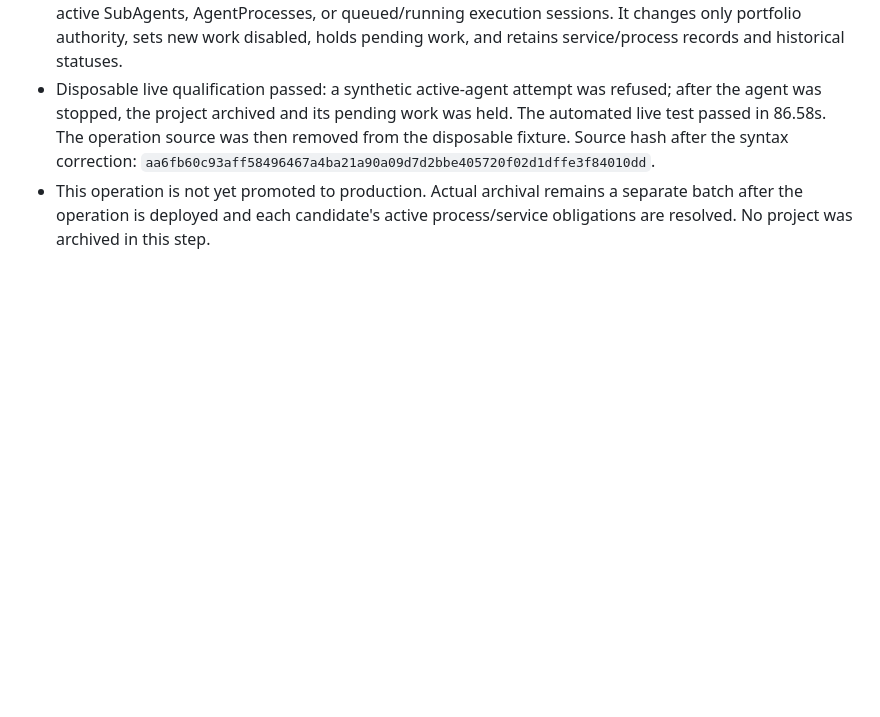
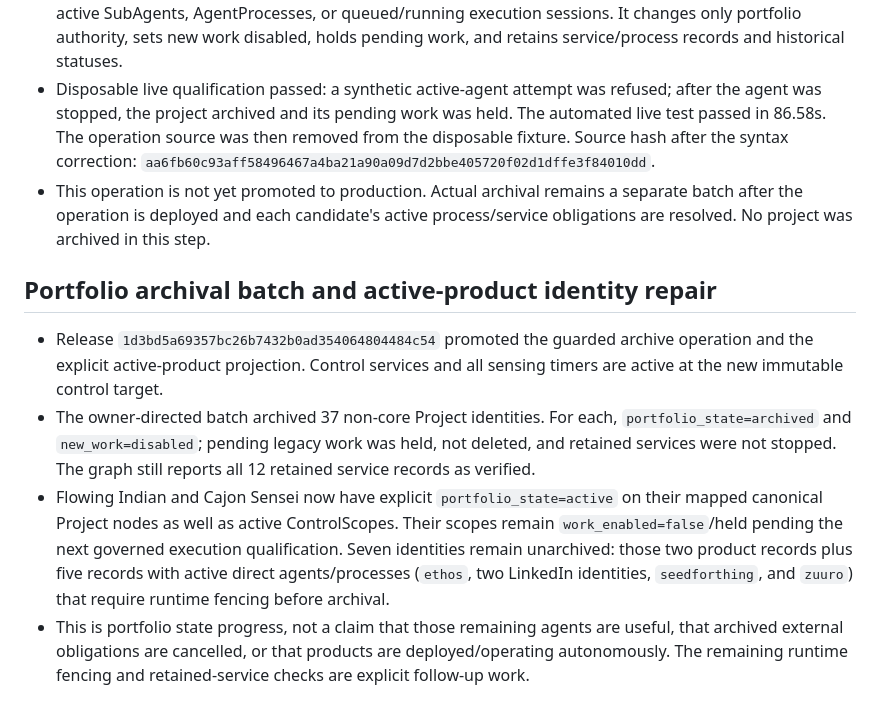
Before and after one commit to kagrawal29/seedforth, a Markdown page: architecture/upgrade/execution-ledger.md, the part around the change. GitHub-like rendering; blank space fills up the shorter version.

Commit message:
Record portfolio archival and identity repair

```diff
--- a/architecture/upgrade/execution-ledger.md
+++ b/architecture/upgrade/execution-ledger.md
@@ -801,3 +801,24 @@ actions disabled until their authority and postconditions are implemented.
   separate batch after the operation is deployed and each candidate's active
   process/service obligations are resolved. No project was archived in this
   step.
+
+## Portfolio archival batch and active-product identity repair
+
+- Release `1d3bd5a69357bc26b7432b0ad354064804484c54` promoted the guarded archive
+  operation and the explicit active-product projection. Control services and
+  all sensing timers are active at the new immutable control target.
+- The owner-directed batch archived 37 non-core Project identities. For each,
+  `portfolio_state=archived` and `new_work=disabled`; pending legacy work was
+  held, not deleted, and retained services were not stopped. The graph still
+  reports all 12 retained service records as verified.
+- Flowing Indian and Cajon Sensei now have explicit `portfolio_state=active`
+  on their mapped canonical Project nodes as well as active ControlScopes. Their
+  scopes remain `work_enabled=false`/held pending the next governed execution
+  qualification. Seven identities remain unarchived: those two product records
+  plus five records with active direct agents/processes (`ethos`, two LinkedIn
+  identities, `seedforthing`, and `zuuro`) that require runtime fencing before
+  archival.
+- This is portfolio state progress, not a claim that those remaining agents are
+  useful, that archived external obligations are cancelled, or that products
+  are deployed/operating autonomously. The remaining runtime fencing and
+  retained-service checks are explicit follow-up work.
```
